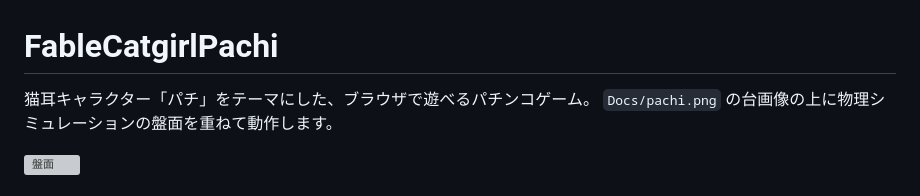
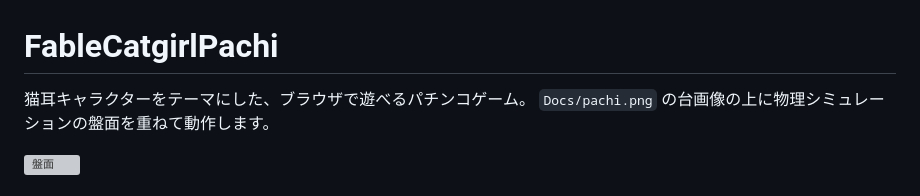
Before and after one commit to Maoku/FableCatgirlPachi, a Markdown page: README.md, the part around the change. GitHub-like rendering; grey boxes are pictures that could not be loaded.

Commit message:
自動でつけられたキャラクター名削除

```diff
--- a/README.md
+++ b/README.md
@@ -1,6 +1,6 @@
 # FableCatgirlPachi
 
-猫耳キャラクター「パチ」をテーマにした、ブラウザで遊べるパチンコゲーム。
+猫耳キャラクターをテーマにした、ブラウザで遊べるパチンコゲーム。
 `Docs/pachi.png` の台画像の上に物理シミュレーションの盤面を重ねて動作します。
 
 ![盤面](Docs/pachi.png)
```
